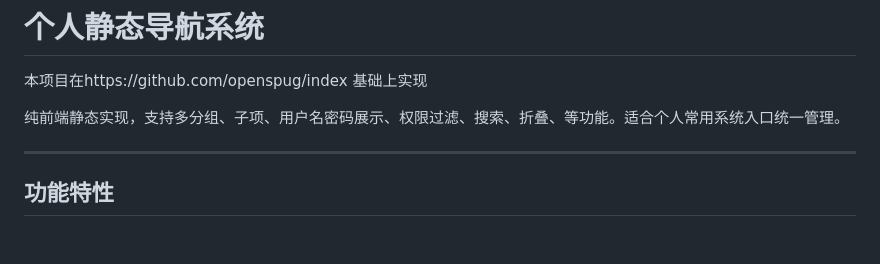
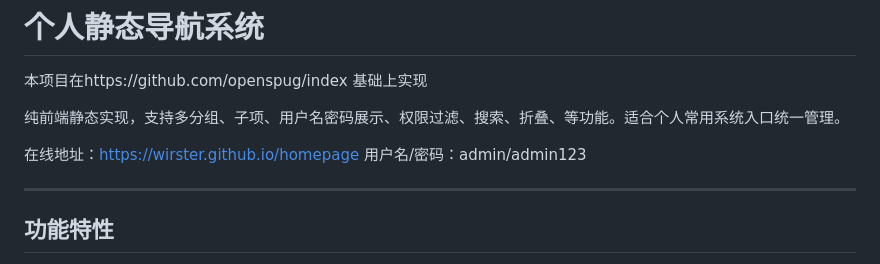
Before and after one commit to wirster/homepage, a Markdown page: README.md, the part around the change. Drawn GitHub-style; blank space fills up the shorter version.

```diff
--- a/README.md
+++ b/README.md
@@ -3,6 +3,9 @@
 本项目在https://github.com/openspug/index 基础上实现
 
 纯前端静态实现，支持多分组、子项、用户名密码展示、权限过滤、搜索、折叠、等功能。适合个人常用系统入口统一管理。
+
+在线地址：https://wirster.github.io/homepage
+用户名/密码：admin/admin123
 
 ---
 
```
